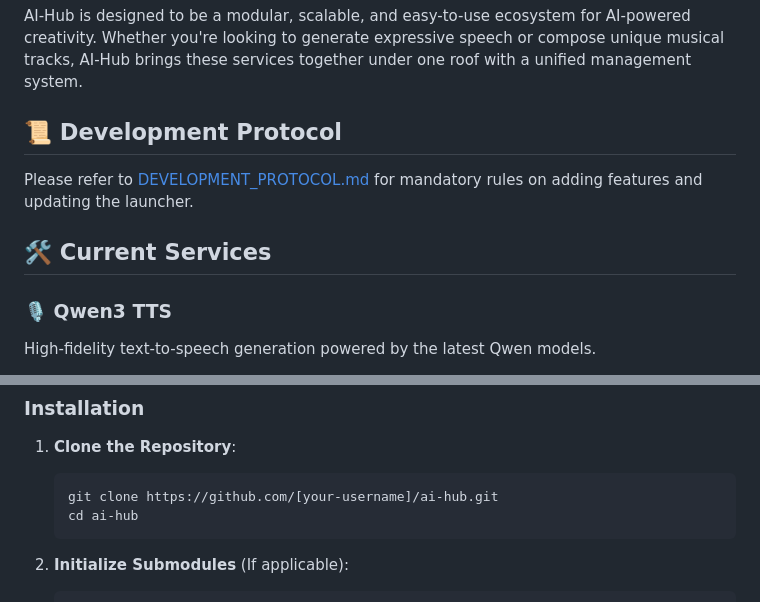
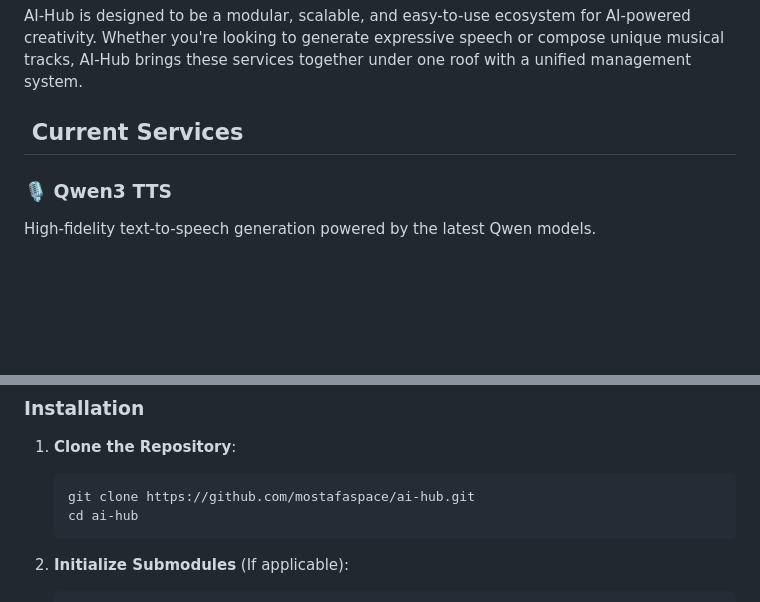
Before and after one commit to mostafaspace/ai-hub, a Markdown page: README.md, 2 parts joined by grey strips. Rendered like a GitHub page; blank space fills up the shorter version.

Commit message:
docs: Remove development protocol section, update current services heading, and specify git clone URL in installation instructions.

````diff
--- a/README.md
+++ b/README.md
@@ -6,10 +6,7 @@ Welcome to **AI-Hub**, the unified gateway for open source AI's suite of powerfu
 
 AI-Hub is designed to be a modular, scalable, and easy-to-use ecosystem for AI-powered creativity. Whether you're looking to generate expressive speech or compose unique musical tracks, AI-Hub brings these services together under one roof with a unified management system.
 
-## 📜 Development Protocol
-Please refer to [DEVELOPMENT_PROTOCOL.md](DEVELOPMENT_PROTOCOL.md) for mandatory rules on adding features and updating the launcher.
-
-## 🛠️ Current Services
+## ️ Current Services
 
 ### 🎙️ Qwen3 TTS
 High-fidelity text-to-speech generation powered by the latest Qwen models.
@@ -67,7 +64,7 @@ To support running multiple heavy models on consumer hardware (e.g., RTX 3090/40
 ### Installation
 1.  **Clone the Repository**:
     ```bash
-    git clone https://github.com/[your-username]/ai-hub.git
+    git clone https://github.com/mostafaspace/ai-hub.git
     cd ai-hub
     ```
 
````
